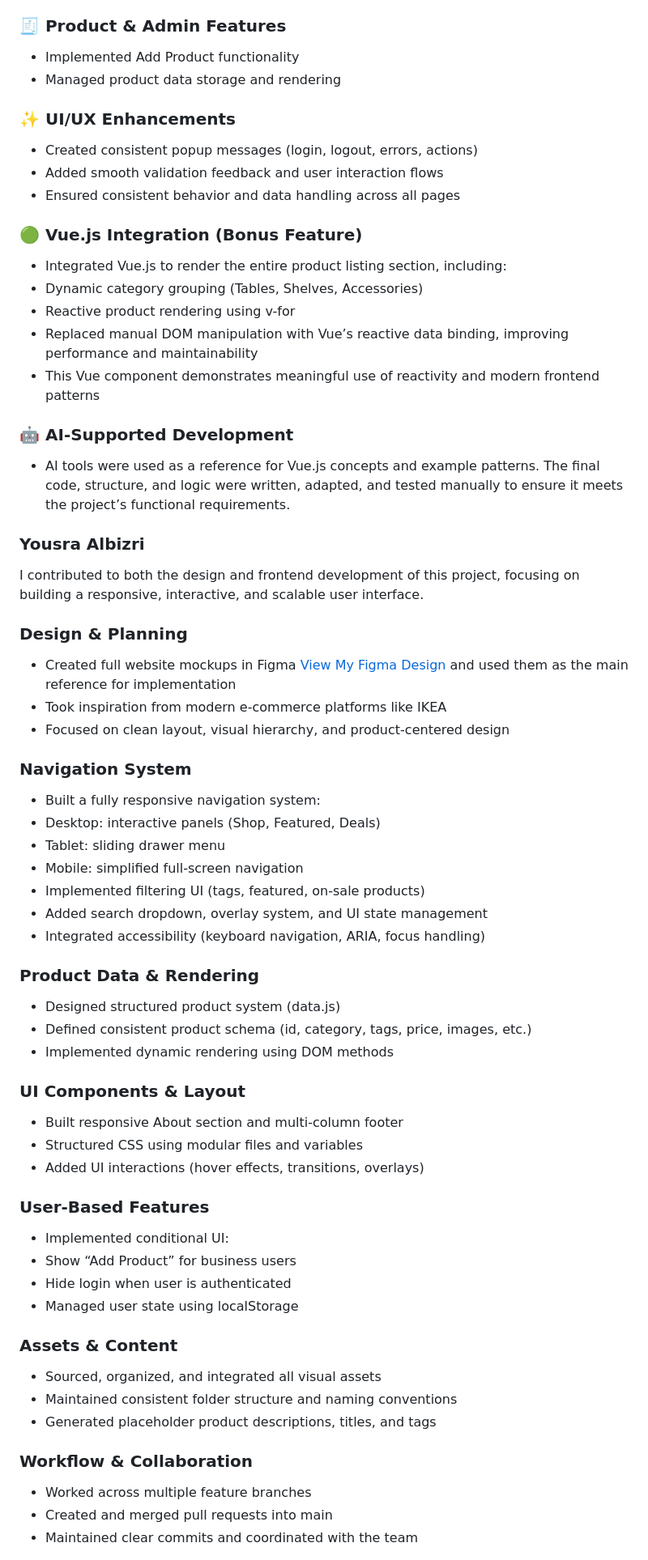
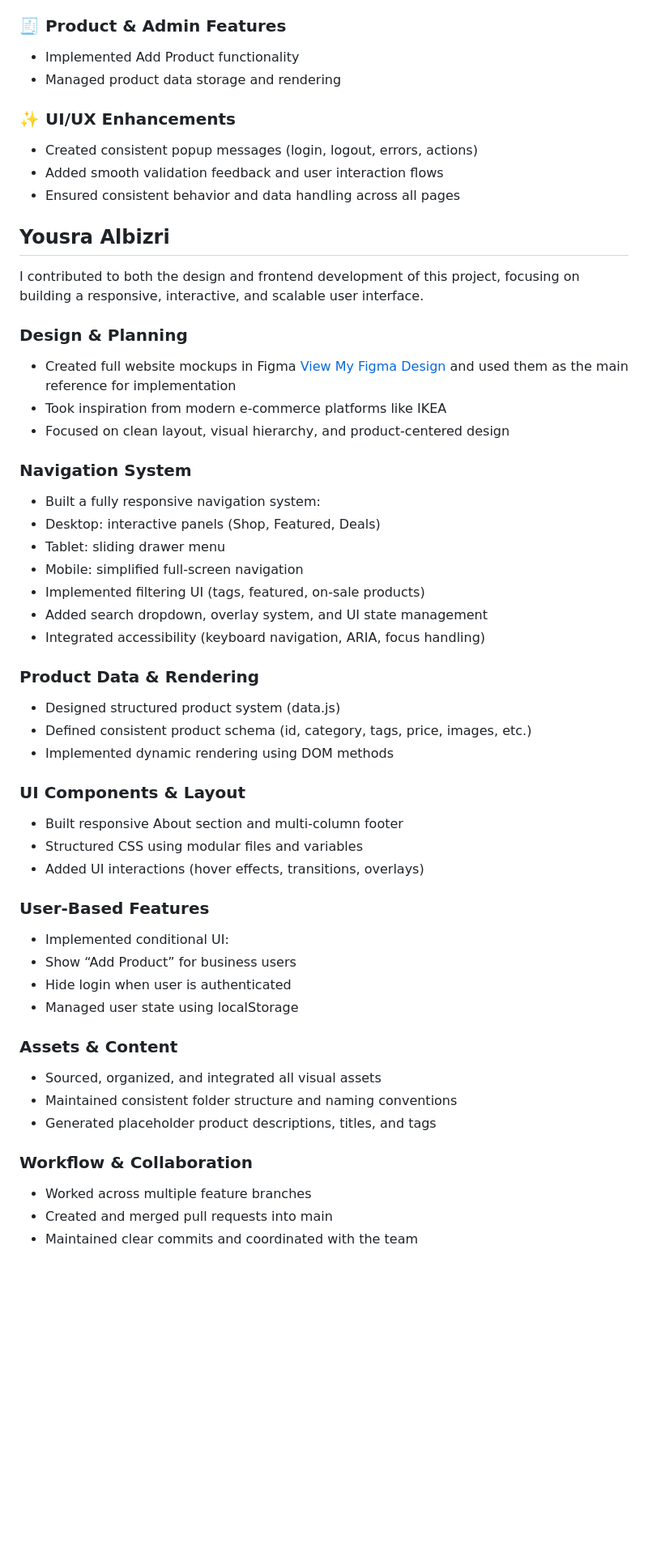
Before and after one commit to thomdionqwe/IMD1005A-A4-RTMY, a Markdown page: README.md, the part around one of its changes. Shown at 81% size. Drawn GitHub-style; blank space fills up the shorter version.

```diff
--- a/README.md
+++ b/README.md
@@ -104,38 +117,20 @@ I contributed extensively to the core functionality and interactive features of
 ### 🧾 Product & Admin Features
-
 - Implemented Add Product functionality
 - Managed product data storage and rendering
-
 ### ✨ UI/UX Enhancements
-
 - Created consistent popup messages (login, logout, errors, actions)
 - Added smooth validation feedback and user interaction flows
 - Ensured consistent behavior and data handling across all pages
 
-### 🟢 Vue.js Integration (Bonus Feature)
-
-- Integrated Vue.js to render the entire product listing section, including:
-- Dynamic category grouping (Tables, Shelves, Accessories)
-- Reactive product rendering using v-for
-- Replaced manual DOM manipulation with Vue’s reactive data binding, improving performance and maintainability
-- This Vue component demonstrates meaningful use of reactivity and modern frontend patterns
-
-### 🤖 AI‑Supported Development
-
-- AI tools were used as a reference for Vue.js concepts and example patterns. The final code, structure, and logic were written, adapted, and tested manually to ensure it meets the project’s functional requirements.
-
-### Yousra Albizri
-
+## Yousra Albizri
 I contributed to both the design and frontend development of this project, focusing on building a responsive, interactive, and scalable user interface.
 
 ### Design & Planning
-
 - Created full website mockups in Figma [View My Figma Design](https://www.figma.com/site/JubD8JJx1OtTsYKr3xao9I/website-mockup?node-id=0-1&t=4sHSwn5uBAugLYM4-1) and used them as the main reference for implementation
 - Took inspiration from modern e-commerce platforms like IKEA
 - Focused on clean layout, visual hierarchy, and product-centered design
 
 ### Navigation System
-
 - Built a fully responsive navigation system:
 - Desktop: interactive panels (Shop, Featured, Deals)
 - Tablet: sliding drawer menu
@@ -145,32 +140,27 @@ I contributed to both the design and frontend development of this project, focus
 - Integrated accessibility (keyboard navigation, ARIA, focus handling)
 
 ### Product Data & Rendering
-
 - Designed structured product system (data.js)
 - Defined consistent product schema (id, category, tags, price, images, etc.)
 - Implemented dynamic rendering using DOM methods
 
 ### UI Components & Layout
-
 - Built responsive About section and multi-column footer
 - Structured CSS using modular files and variables
 - Added UI interactions (hover effects, transitions, overlays)
 
 ### User-Based Features
-
 - Implemented conditional UI:
 - Show “Add Product” for business users
 - Hide login when user is authenticated
 - Managed user state using localStorage
 
 ### Assets & Content
-
 - Sourced, organized, and integrated all visual assets
 - Maintained consistent folder structure and naming conventions
 - Generated placeholder product descriptions, titles, and tags
 
 ### Workflow & Collaboration
-
 - Worked across multiple feature branches
 - Created and merged pull requests into main
 - Maintained clear commits and coordinated with the team
```
Also changed, not shown: other parts of README.md (+55 -42 lines).
